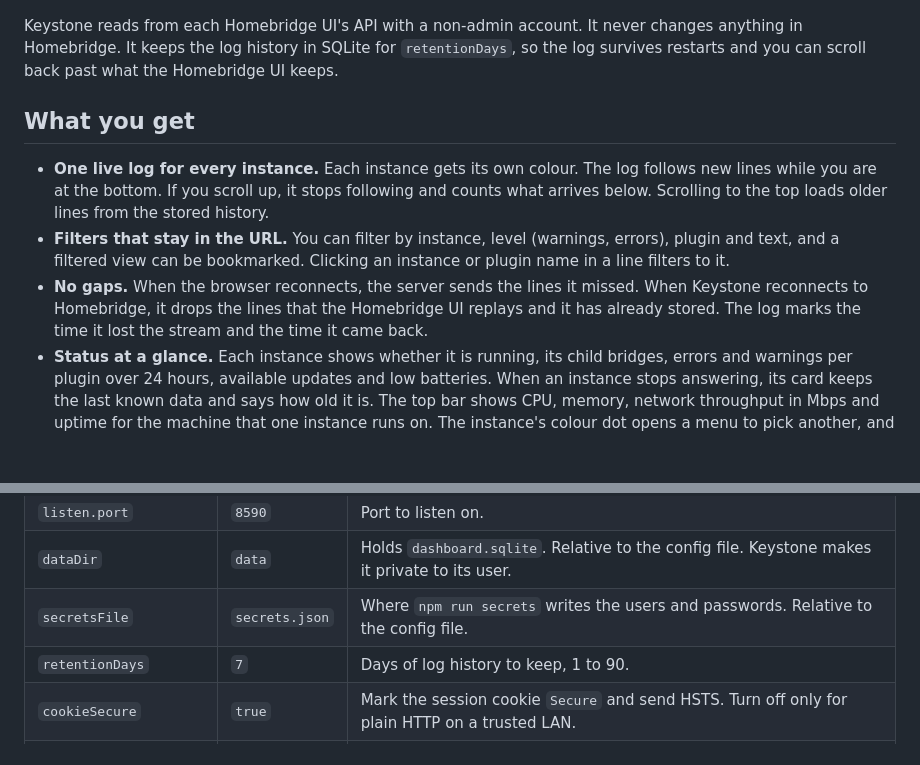
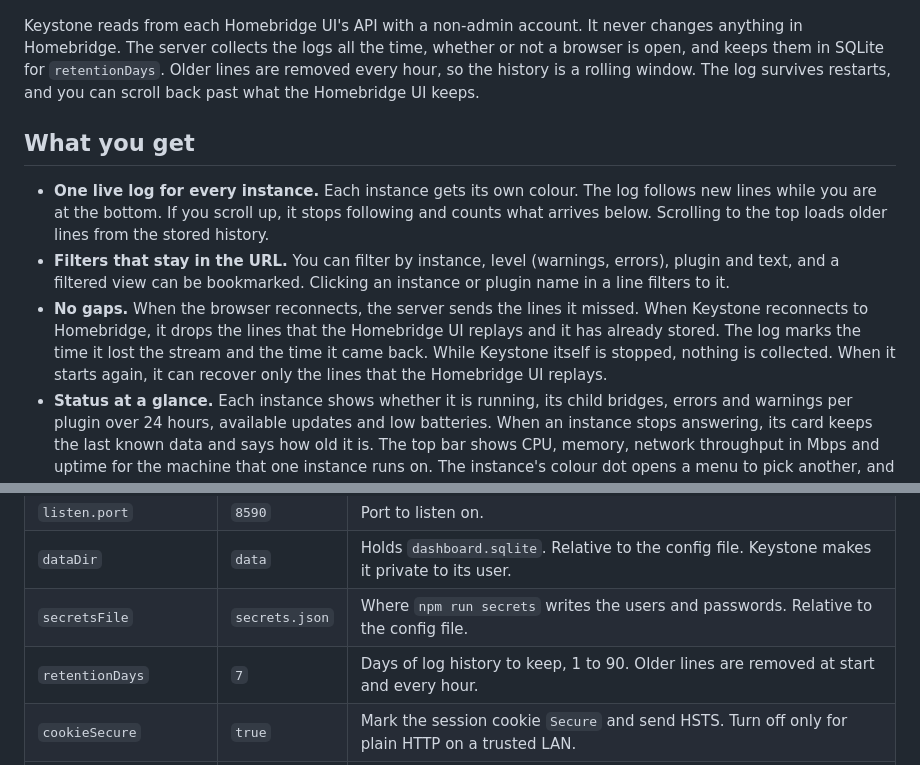
Before and after one commit to tbaur/keystone, a Markdown page: README.md, 2 parts joined by grey strips. GitHub-like rendering; blank space fills up the shorter version.

Commit message:
docs: explain that logs are collected without a browser and kept in a rolling window (#4)
Co-authored-by: tbaur <tbaur@users.noreply.github.com>

```diff
--- a/README.md
+++ b/README.md
@@ -10,13 +10,13 @@ Keystone is one page for several Homebridge instances. Many setups run more than
 
 ![Keystone with two instances and the merged log](docs/screenshot.png)
 
-Keystone reads from each Homebridge UI's API with a non-admin account. It never changes anything in Homebridge. It keeps the log history in SQLite for `retentionDays`, so the log survives restarts and you can scroll back past what the Homebridge UI keeps.
+Keystone reads from each Homebridge UI's API with a non-admin account. It never changes anything in Homebridge. The server collects the logs all the time, whether or not a browser is open, and keeps them in SQLite for `retentionDays`. Older lines are removed every hour, so the history is a rolling window. The log survives restarts, and you can scroll back past what the Homebridge UI keeps.
 
 ## What you get
 
 - **One live log for every instance.** Each instance gets its own colour. The log follows new lines while you are at the bottom. If you scroll up, it stops following and counts what arrives below. Scrolling to the top loads older lines from the stored history.
 - **Filters that stay in the URL.** You can filter by instance, level (warnings, errors), plugin and text, and a filtered view can be bookmarked. Clicking an instance or plugin name in a line filters to it.
-- **No gaps.** When the browser reconnects, the server sends the lines it missed. When Keystone reconnects to Homebridge, it drops the lines that the Homebridge UI replays and it has already stored. The log marks the time it lost the stream and the time it came back.
+- **No gaps.** When the browser reconnects, the server sends the lines it missed. When Keystone reconnects to Homebridge, it drops the lines that the Homebridge UI replays and it has already stored. The log marks the time it lost the stream and the time it came back. While Keystone itself is stopped, nothing is collected. When it starts again, it can recover only the lines that the Homebridge UI replays.
 - **Status at a glance.** Each instance shows whether it is running, its child bridges, errors and warnings per plugin over 24 hours, available updates and low batteries. When an instance stops answering, its card keeps the last known data and says how old it is. The top bar shows CPU, memory, network throughput in Mbps and uptime for the machine that one instance runs on. The instance's colour dot opens a menu to pick another, and the browser remembers the choice.
 - **Its own users.** Each person signs in with a user name and password. You add and remove users with `npm run secrets`, so there is no admin page. The Homebridge passwords stay on the server.
 
@@ -52,7 +52,7 @@ The server reads `--config <path>`, then `KEYSTONE_CONFIG`, then `./config.json`
 | `listen.port` | `8590` | Port to listen on. |
 | `dataDir` | `data` | Holds `dashboard.sqlite`. Relative to the config file. Keystone makes it private to its user. |
 | `secretsFile` | `secrets.json` | Where `npm run secrets` writes the users and passwords. Relative to the config file. |
-| `retentionDays` | `7` | Days of log history to keep, 1 to 90. |
+| `retentionDays` | `7` | Days of log history to keep, 1 to 90. Older lines are removed at start and every hour. |
 | `cookieSecure` | `true` | Mark the session cookie `Secure` and send HSTS. Turn off only for plain HTTP on a trusted LAN. |
 | `trustProxy` | `false` | Take the client address from `X-Real-IP` when the request comes from loopback. Turn on behind nginx on the same host, so login throttling and the logs see the real client. |
 | `logLevel` | `info` | `debug`, `info`, `warn` or `error`. A non-empty `KEYSTONE_LOG_LEVEL` overrides it. |
```
Also changed, not shown: docs/architecture.md (+1 -1 lines), docs/operations.md (+1 -1 lines).
